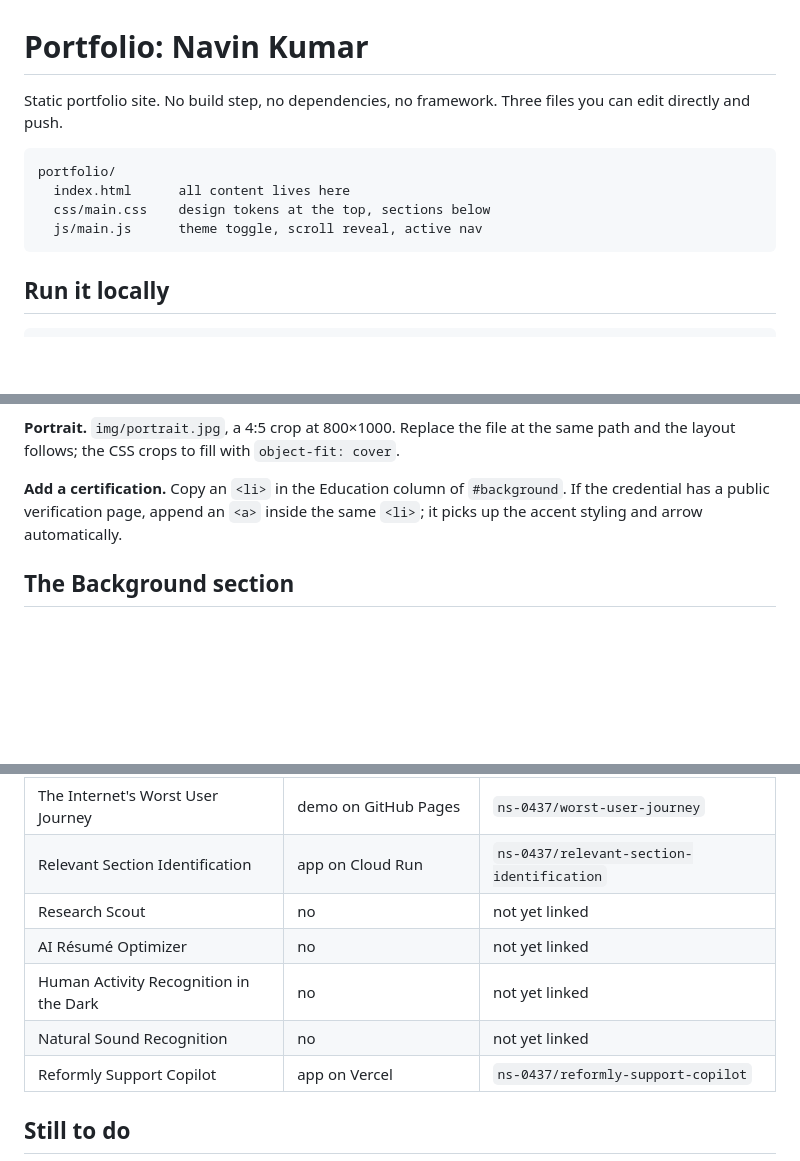
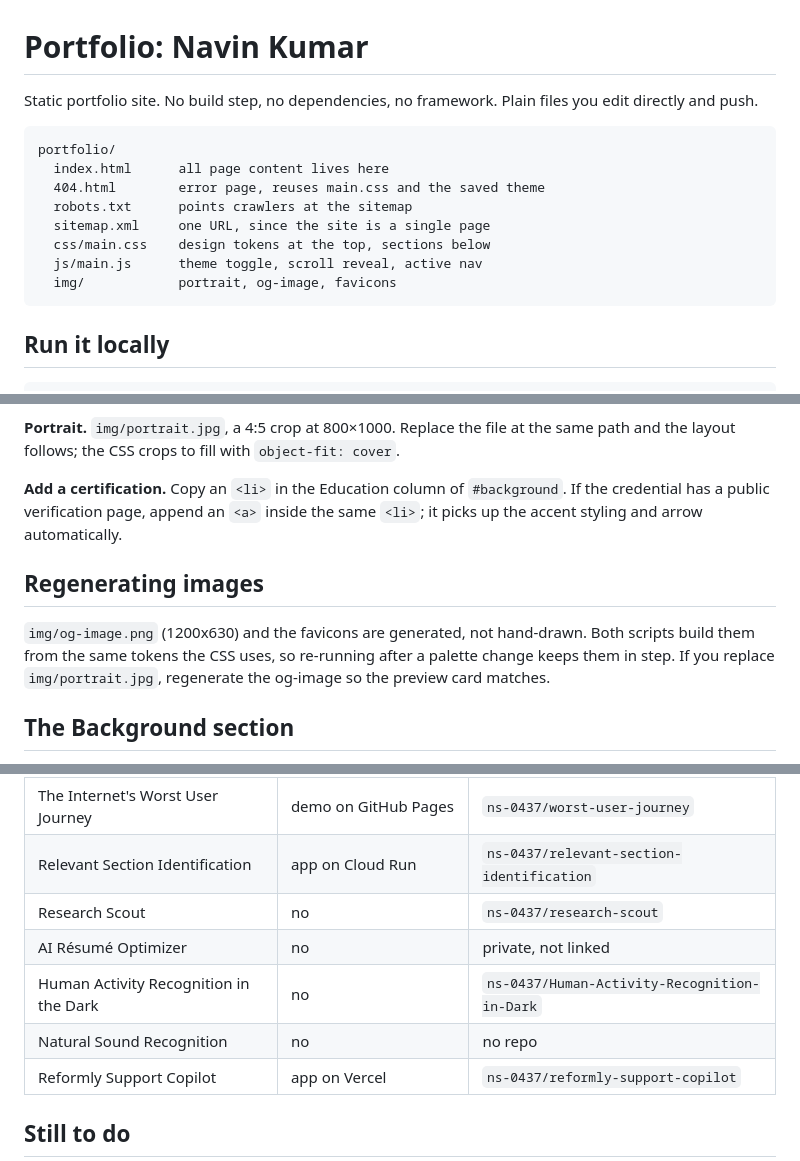
Before and after one commit to ns-0437/ns-0437.github.io, a Markdown page: README.md, 3 parts joined by grey strips. Drawn GitHub-style; blank space fills up the shorter version.

Commit message:
Document the new files and CI check
File tree was three entries and is now nine. Records what each companion
file is for, adds the metadata check to the CI table, and notes that the
og-image and favicons are generated from the CSS tokens so they need
regenerating after a palette or portrait change.

````diff
--- a/README.md
+++ b/README.md
@@ -1,13 +1,17 @@
 # Portfolio: Navin Kumar
 
-Static portfolio site. No build step, no dependencies, no framework. Three files
-you can edit directly and push.
+Static portfolio site. No build step, no dependencies, no framework. Plain files you
+edit directly and push.
 
 ```
 portfolio/
-  index.html      all content lives here
+  index.html      all page content lives here
+  404.html        error page, reuses main.css and the saved theme
+  robots.txt      points crawlers at the sitemap
+  sitemap.xml     one URL, since the site is a single page
   css/main.css    design tokens at the top, sections below
   js/main.js      theme toggle, scroll reveal, active nav
+  img/            portrait, og-image, favicons
 ```
 
 ## Run it locally
@@ -105,6 +110,13 @@ path and the layout follows; the CSS crops to fill with `object-fit: cover`.
 credential has a public verification page, append an `<a>` inside the same `<li>`; it
 picks up the accent styling and arrow automatically.
 
+## Regenerating images
+
+`img/og-image.png` (1200x630) and the favicons are generated, not hand-drawn. Both
+scripts build them from the same tokens the CSS uses, so re-running after a palette
+change keeps them in step. If you replace `img/portrait.jpg`, regenerate the og-image
+so the preview card matches.
+
 ## The Background section
 
 `#background` is a 3-across grid of `.bg-col` blocks that wraps, so the six columns
@@ -139,10 +151,10 @@ they have something a visitor can actually open:
 | AI Defense Lab for Payment Security | app on Cloud Run | `ns-0437/mastercard-fraud-defense` |
 | The Internet's Worst User Journey | demo on GitHub Pages | `ns-0437/worst-user-journey` |
 | Relevant Section Identification | app on Cloud Run | `ns-0437/relevant-section-identification` |
-| Research Scout | no | not yet linked |
-| AI Résumé Optimizer | no | not yet linked |
-| Human Activity Recognition in the Dark | no | not yet linked |
-| Natural Sound Recognition | no | not yet linked |
+| Research Scout | no | `ns-0437/research-scout` |
+| AI Résumé Optimizer | no | private, not linked |
+| Human Activity Recognition in the Dark | no | `ns-0437/Human-Activity-Recognition-in-Dark` |
+| Natural Sound Recognition | no | no repo |
 | Reformly Support Copilot | app on Vercel | `ns-0437/reformly-support-copilot` |
 
 ## Still to do
````
Also changed, not shown: other parts of README.md (+1 -0 lines).
